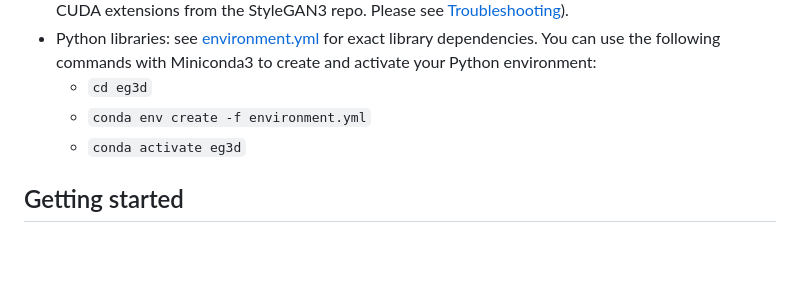
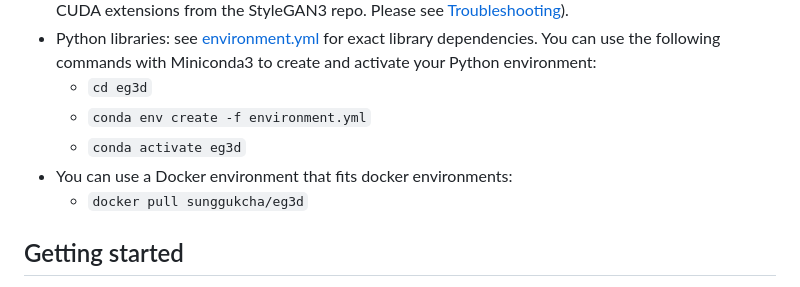
Before and after one commit to NVlabs/eg3d, a Markdown page: README.md, the part around the change. Drawn GitHub-style; blank space fills up the shorter version.

```diff
--- a/README.md
+++ b/README.md
@@ -20,6 +20,8 @@ For business inquiries, please visit our website and submit the form: [NVIDIA Re
   - `cd eg3d`
   - `conda env create -f environment.yml`
   - `conda activate eg3d`
+* You can use a Docker environment that fits docker environments:
+  - `docker pull sunggukcha/eg3d`
 
 ## Getting started
 
```
